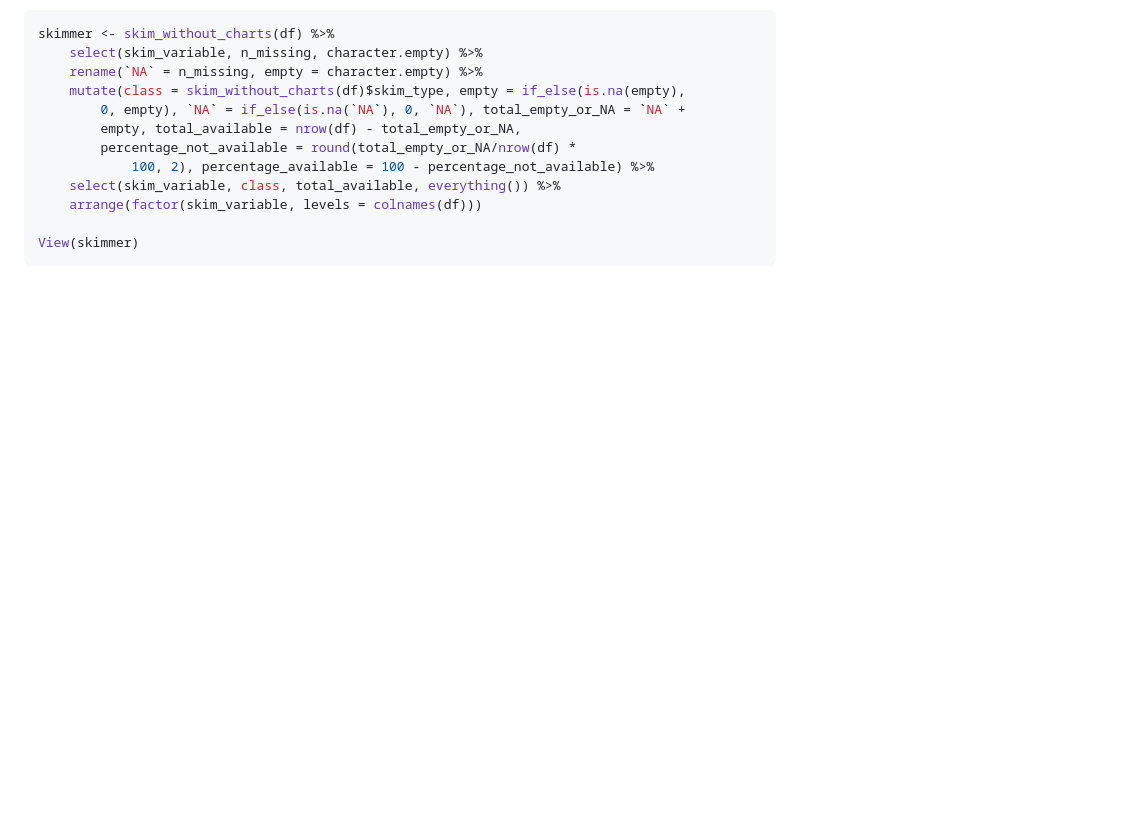
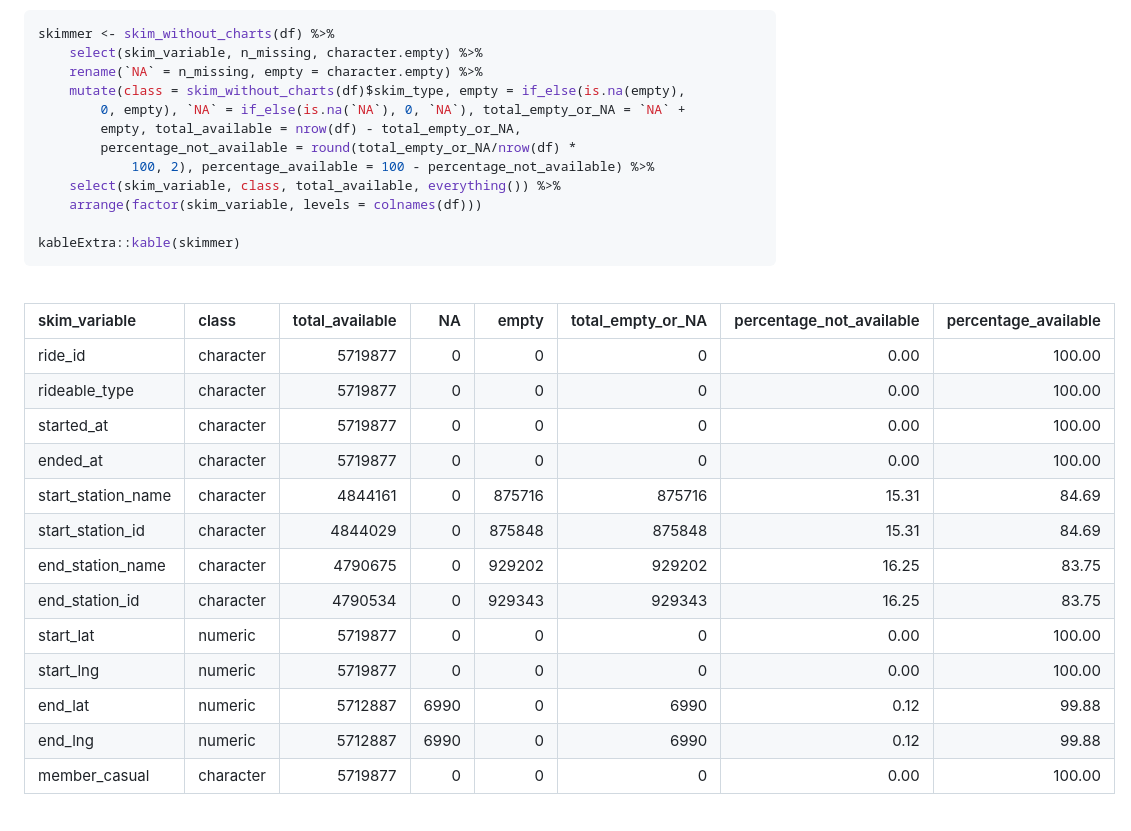
Before and after one commit to LucioColonna/cyclistic-bikesharing-2023, a Markdown page: Data-processing.md, the part around one of its changes. Rendered like a GitHub page; blank space fills up the shorter version.

````diff
--- a/Data-processing.md
+++ b/Data-processing.md
@@ -127,8 +127,26 @@ skimmer <- skim_without_charts(df) %>%
     select(skim_variable, class, total_available, everything()) %>%
     arrange(factor(skim_variable, levels = colnames(df)))
 
-View(skimmer)
+kableExtra::kable(skimmer)
 ```
+<br>
+
+| skim_variable      | class     | total_available |   NA |  empty | total_empty_or_NA | percentage_not_available | percentage_available |
+|:-------------------|:----------|----------------:|-----:|-------:|------------------:|-------------------------:|---------------------:|
+| ride_id            | character |         5719877 |    0 |      0 |                 0 |                     0.00 |               100.00 |
+| rideable_type      | character |         5719877 |    0 |      0 |                 0 |                     0.00 |               100.00 |
+| started_at         | character |         5719877 |    0 |      0 |                 0 |                     0.00 |               100.00 |
+| ended_at           | character |         5719877 |    0 |      0 |                 0 |                     0.00 |               100.00 |
+| start_station_name | character |         4844161 |    0 | 875716 |            875716 |                    15.31 |                84.69 |
+| start_station_id   | character |         4844029 |    0 | 875848 |            875848 |                    15.31 |                84.69 |
+| end_station_name   | character |         4790675 |    0 | 929202 |            929202 |                    16.25 |                83.75 |
+| end_station_id     | character |         4790534 |    0 | 929343 |            929343 |                    16.25 |                83.75 |
+| start_lat          | numeric   |         5719877 |    0 |      0 |                 0 |                     0.00 |               100.00 |
+| start_lng          | numeric   |         5719877 |    0 |      0 |                 0 |                     0.00 |               100.00 |
+| end_lat            | numeric   |         5712887 | 6990 |      0 |              6990 |                     0.12 |                99.88 |
+| end_lng            | numeric   |         5712887 | 6990 |      0 |              6990 |                     0.12 |                99.88 |
+| member_casual      | character |         5719877 |    0 |      0 |                 0 |                     0.00 |               100.00 |
+
 <br>
 
 <p align="center">
````
Also changed, not shown: other parts of Data-processing.md (+6 -1 lines).
